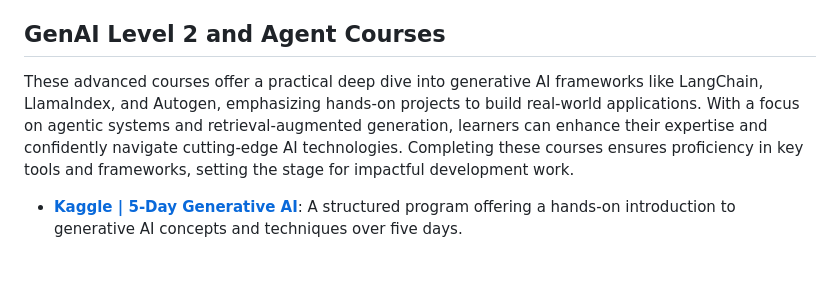
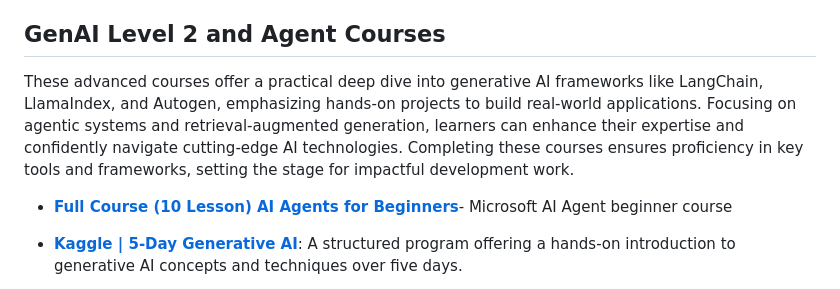
Before and after one commit to thepradip/How-to-become--AI-Engineer-in-2025, a Markdown page: README.md, the part around the change. Rendered like a GitHub page; blank space fills up the shorter version.

```diff
--- a/README.md
+++ b/README.md
@@ -116,9 +116,9 @@ They provide practical techniques, examples, and strategies for improving intera
 
 
 ## GenAI Level 2 and Agent Courses
-These advanced courses offer a practical deep dive into generative AI frameworks like LangChain, LlamaIndex, and Autogen, emphasizing hands-on projects to build real-world applications. With a focus on agentic systems and retrieval-augmented generation, learners can enhance their expertise and confidently navigate cutting-edge AI technologies. Completing these courses ensures proficiency in key tools and frameworks, setting the stage for impactful development work.
+These advanced courses offer a practical deep dive into generative AI frameworks like LangChain, LlamaIndex, and Autogen, emphasizing hands-on projects to build real-world applications. Focusing on agentic systems and retrieval-augmented generation, learners can enhance their expertise and confidently navigate cutting-edge AI technologies. Completing these courses ensures proficiency in key tools and frameworks, setting the stage for impactful development work.
 
-
+- **[Full Course (10 Lesson) AI Agents for Beginners](https://www.youtube.com/watch?v=OhI005_aJkA&ab_channel=MicrosoftDeveloper)**- Microsoft AI Agent beginner course
 - **[Kaggle | 5-Day Generative AI](https://www.kaggle.com/learn-guide/5-day-genai)**: A structured program offering a hands-on introduction to generative AI concepts and techniques over five days.
 
 - **[Generative AI with LLMs](https://www.coursera.org/learn/generative-ai-with-llms)**: A Coursera course exploring constructing and fine-tuning large language models for AI applications.
```
